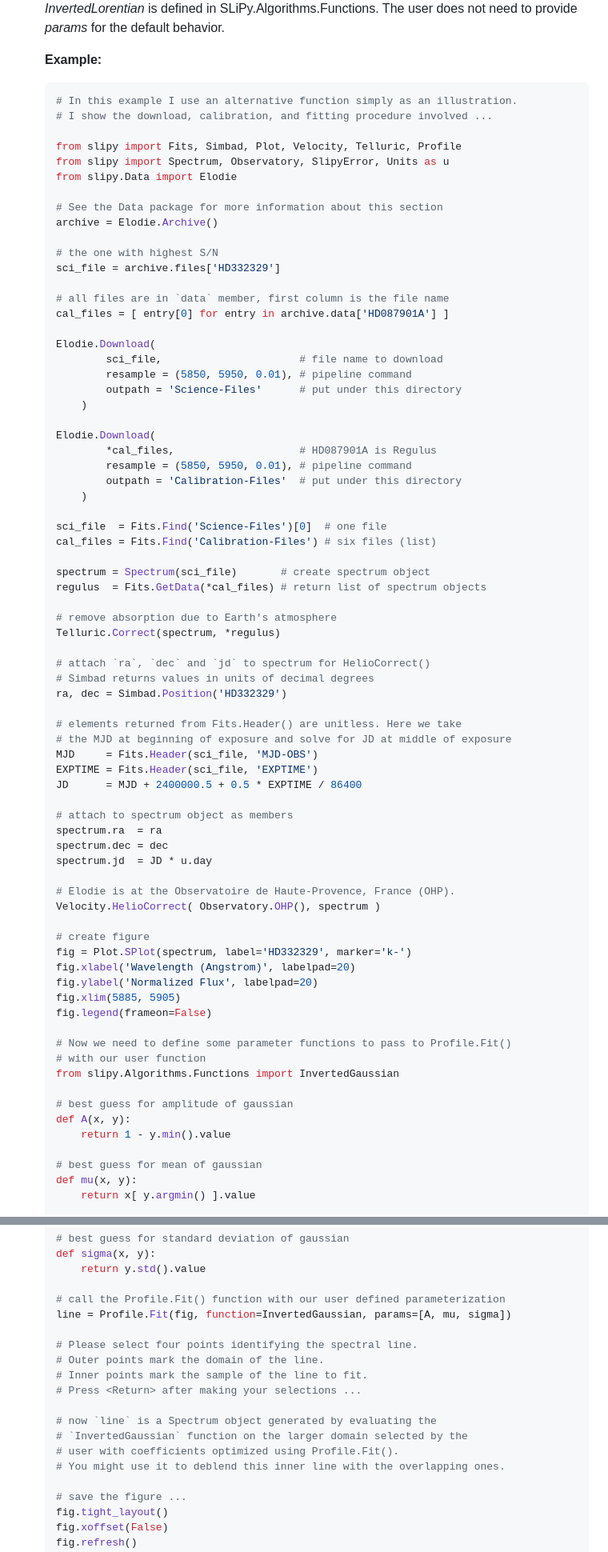
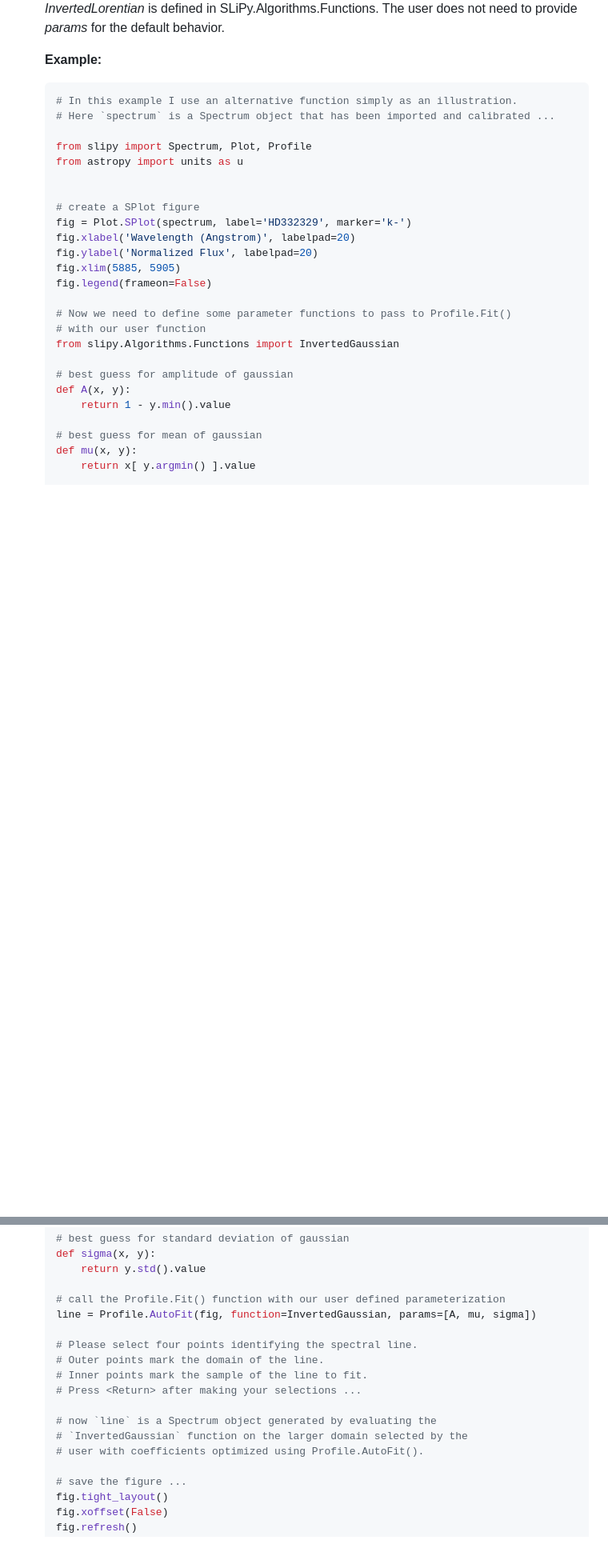
Before and after one commit to glentner/SLiPy, a Markdown page: README.md, 2 parts joined by grey strips. Shown: that part at 80% size. Drawn GitHub-style; blank space fills up the shorter version.

Commit message:
documentation

````diff
--- a/README.md
+++ b/README.md
@@ -879,61 +879,13 @@ Profile fitting tasks for spectra.
 	**Example:**
 	```python
 	# In this example I use an alternative function simply as an illustration.
-	# I show the download, calibration, and fitting procedure involved ...
+	# Here `spectrum` is a Spectrum object that has been imported and calibrated ...
 
-	from slipy import Fits, Simbad, Plot, Velocity, Telluric, Profile
-	from slipy import Spectrum, Observatory, SlipyError, Units as u
-	from slipy.Data import Elodie
+	from slipy import Spectrum, Plot, Profile
+	from astropy import units as u
 
-	# See the Data package for more information about this section
-	archive = Elodie.Archive()
 
-	# the one with highest S/N
-	sci_file = archive.files['HD332329']
-
-	# all files are in `data` member, first column is the file name
-	cal_files = [ entry[0] for entry in archive.data['HD087901A'] ]
-
-	Elodie.Download(
-			sci_file,                      # file name to download
-			resample = (5850, 5950, 0.01), # pipeline command
-			outpath = 'Science-Files'      # put under this directory
-		)
-
-	Elodie.Download(
-			*cal_files,                    # HD087901A is Regulus
-			resample = (5850, 5950, 0.01), # pipeline command
-			outpath = 'Calibration-Files'  # put under this directory
-		)
-
-	sci_file  = Fits.Find('Science-Files')[0]  # one file
-	cal_files = Fits.Find('Calibration-Files') # six files (list)
-
-	spectrum = Spectrum(sci_file)       # create spectrum object
-	regulus  = Fits.GetData(*cal_files) # return list of spectrum objects
-
-	# remove absorption due to Earth's atmosphere
-	Telluric.Correct(spectrum, *regulus)
-
-	# attach `ra`, `dec` and `jd` to spectrum for HelioCorrect()
-	# Simbad returns values in units of decimal degrees
-	ra, dec = Simbad.Position('HD332329')
-
-	# elements returned from Fits.Header() are unitless. Here we take
-	# the MJD at beginning of exposure and solve for JD at middle of exposure
-	MJD     = Fits.Header(sci_file, 'MJD-OBS')
-	EXPTIME = Fits.Header(sci_file, 'EXPTIME')
-	JD      = MJD + 2400000.5 + 0.5 * EXPTIME / 86400
-
-	# attach to spectrum object as members
-	spectrum.ra  = ra
-	spectrum.dec = dec
-	spectrum.jd  = JD * u.day
-
-	# Elodie is at the Observatoire de Haute-Provence, France (OHP).
-	Velocity.HelioCorrect( Observatory.OHP(), spectrum )
-
-	# create figure
+	# create a SPlot figure
 	fig = Plot.SPlot(spectrum, label='HD332329', marker='k-')
 	fig.xlabel('Wavelength (Angstrom)', labelpad=20)
 	fig.ylabel('Normalized Flux', labelpad=20)
@@ -957,7 +909,7 @@ Profile fitting tasks for spectra.
 		return y.std().value
 
 	# call the Profile.Fit() function with our user defined parameterization
-	line = Profile.Fit(fig, function=InvertedGaussian, params=[A, mu, sigma])
+	line = Profile.AutoFit(fig, function=InvertedGaussian, params=[A, mu, sigma])
 
 	# Please select four points identifying the spectral line.
 	# Outer points mark the domain of the line.
@@ -966,8 +918,7 @@ Profile fitting tasks for spectra.
 
 	# now `line` is a Spectrum object generated by evaluating the
 	# `InvertedGaussian` function on the larger domain selected by the
-	# user with coefficients optimized using Profile.Fit().
-	# You might use it to deblend this inner line with the overlapping ones.
+	# user with coefficients optimized using Profile.AutoFit().
 
 	# save the figure ...
 	fig.tight_layout()
````
Also changed, not shown: Figures/MultiFit.png (added), 1 other file.
